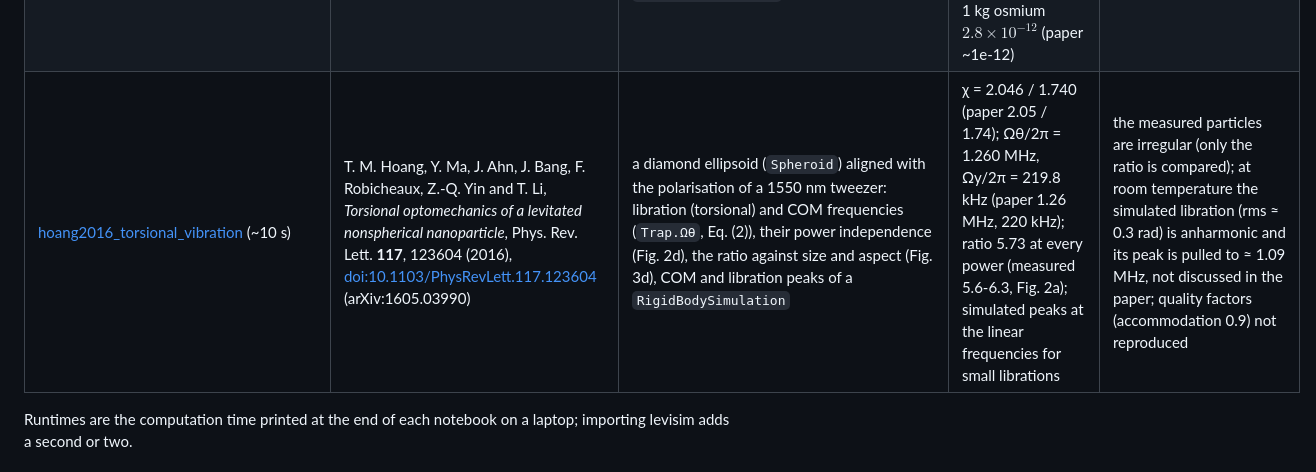
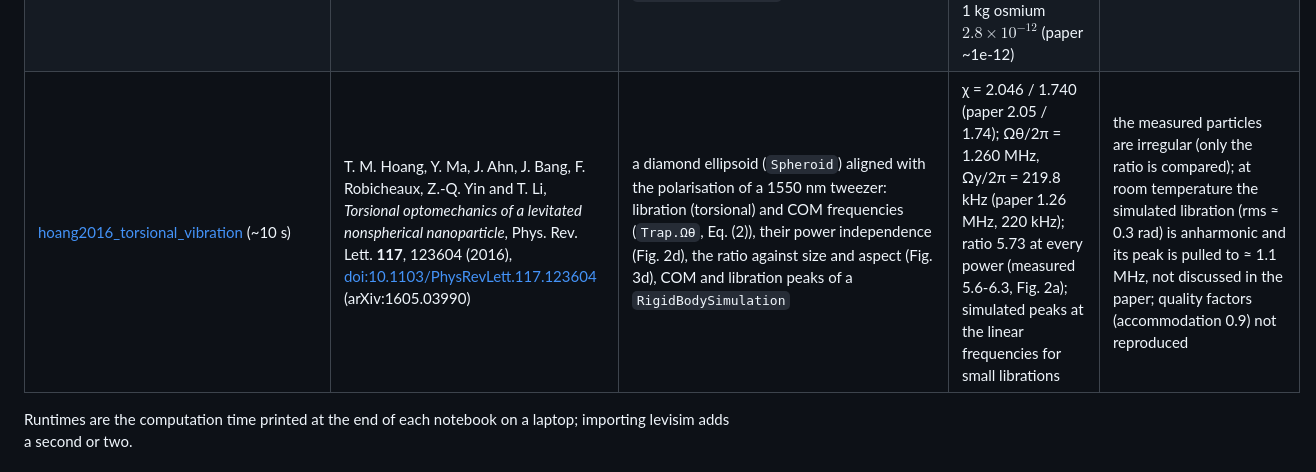
Before and after one commit to julianiacoponi/levisim, a Markdown page: notebooks/papers/README.md, the part around the change. Drawn GitHub-style.

```diff
--- a/notebooks/papers/README.md
+++ b/notebooks/papers/README.md
@@ -20,7 +20,7 @@ running them.
 | [dania2024_paul_trap_ultrahigh_q](dania2024_paul_trap_ultrahigh_q.ipynb) (~40 s) | L. Dania, D. S. Bykov, F. Goschin, M. Teller, A. Kassid and T. E. Northup, *Ultrahigh quality factor of a levitated nanomechanical oscillator*, Phys. Rev. Lett. **132**, 133602 (2024), [doi:10.1103/PhysRevLett.132.133602](https://doi.org/10.1103/PhysRevLett.132.133602) (arXiv:2304.02408) | a linear `PaulTrap` with a 300 e, 4.3 × 10⁻¹⁷ kg particle: axial frequency, electrode-noise chain $S_v \to S_{EE} \to S_{ff} \to \Gamma$, gas damping and gas heating, simulated heating with the full rf force | $S_{EE}$ = 1.71 × 10⁻⁹ (V/m)²/Hz, $S_{ff}$ = 3.9 × 10⁻⁴² N²/Hz (paper 1.7 × 10⁻⁹, 4 × 10⁻⁴²); heating 2.7 × 10⁴ phonon/s against measured 3.1(8) × 10⁴; Q = 1.86 × 10¹⁰ and gas heating 2.1 × 10³ from the measured γ; simulated heating 0.91 × the formula (8 runs) | rf drive not given (illustrative); levisim's sphere damping 0.10 (H₂) - 0.37 (N₂) kHz/mbar against measured 0.9(2), a gap the paper also reports |
 | [penny2023_sympathetic_cooling](penny2023_sympathetic_cooling.ipynb) (~15 s) | T. W. Penny, A. Pontin and P. F. Barker, *Sympathetic cooling and squeezing of two colevitated nanoparticles*, Phys. Rev. Research **5**, 013070 (2023), [doi:10.1103/physrevresearch.5.013070](https://doi.org/10.1103/physrevresearch.5.013070) (arXiv:2111.03123v3) | two Coulomb-coupled particles in one Paul trap (`levisim.physics.interactions.Coulomb`): normal modes and mode shapes from the charges and separation (Sec. IV), the same modes through `MultiTrap`'s `g_direct`, thermal equilibrium and sympathetic cold-damping cooling in the time domain (`MultiParticleFreeSpaceSimulation`) against the exact Lyapunov prediction, the detection-noise-limited temperature of Eq. (22) | normal modes 237.2 and 414.1 Hz; $\|r_\pm\|$ = 1.594, 0.628 and energy fraction 0.718 against the paper's 1.60 ± 0.03, 0.61 ± 0.04 and 0.72 ± 0.03; simulated mode temperatures within 5.5 % of Lyapunov at five gains; Eq. (22) minimum 104 / 182 mK against measured 200 ± 10 / 190 ± 40 mK (the paper: about twice its expectation) | the quoted $r_\pm$ use the particle labels opposite to the quoted charges; measured radii (1.5 % apart) change $r_\pm$ by up to 7 %; the experiment's band-passed delayed feedback, detection noise and extra heating are not modelled (cold damping only); the Paul trap enters as fixed axial frequencies |
 | [krisnanda2020_gravity_entanglement](krisnanda2020_gravity_entanglement.ipynb) (~15 s) | T. Krisnanda, G. Y. Tham, M. Paternostro and T. Paterek, *Observable quantum entanglement due to gravity*, npj Quantum Inf. **6**, 12 (2020), [doi:10.1038/s41534-020-0243-y](https://doi.org/10.1038/s41534-020-0243-y) | two masses in harmonic traps coupled by `NewtonianGravity` (`MultiTrap(interactions=[...])`, `covariance.evolve_covariance(..., cavity=False)`, `particle_log_negativity`): the figure of merit $\eta$, entanglement from ground, thermal and squeezed states; Casimir and Coulomb couplings against gravity; survival maps against pressure, temperature and size with `decoherence_budget` (gas, blackbody) | $\eta\omega^2$ = 1.364e-6 s⁻² (paper 1.36e-6); ground-state $E_N^\mathrm{max}$ = 0.013827 nats against $\approx\eta$ = 0.013639 ($O(\eta^2)$); thermal amplitudes $\eta - \ln(2n+1)$ to $O(\eta^2)$; squeezed 1.0068 against $\|s_A + s_B\|$ = 1; Casimir/gravity for 1 kg osmium $2.8\times10^{-12}$ (paper ~1e-12) | 100 μg Casimir ratio 0.083 against ~1e-2 (unspecified $f_0$, gap = $R$ outside the proximity-force regime); the paper's coherence times and released-mass scheme not reproduced; Gaussian states only (Bose et al. 2017 out of scope); point-dipole blackbody rates |
-| [hoang2016_torsional_vibration](hoang2016_torsional_vibration.ipynb) (~10 s) | T. M. Hoang, Y. Ma, J. Ahn, J. Bang, F. Robicheaux, Z.-Q. Yin and T. Li, *Torsional optomechanics of a levitated nonspherical nanoparticle*, Phys. Rev. Lett. **117**, 123604 (2016), [doi:10.1103/PhysRevLett.117.123604](https://doi.org/10.1103/PhysRevLett.117.123604) (arXiv:1605.03990) | a diamond ellipsoid (`Spheroid`) aligned with the polarisation of a 1550 nm tweezer: libration (torsional) and COM frequencies (`Trap.Ωθ`, Eq. (2)), their power independence (Fig. 2d), the ratio against size and aspect (Fig. 3d), COM and libration peaks of a `RigidBodySimulation` | χ = 2.046 / 1.740 (paper 2.05 / 1.74); Ωθ/2π = 1.260 MHz, Ωy/2π = 219.8 kHz (paper 1.26 MHz, 220 kHz); ratio 5.73 at every power (measured 5.6-6.3, Fig. 2a); simulated peaks at the linear frequencies for small librations | the measured particles are irregular (only the ratio is compared); at room temperature the simulated libration (rms ≈ 0.3 rad) is anharmonic and its peak is pulled to ≈ 1.09 MHz, not discussed in the paper; quality factors (accommodation 0.9) not reproduced |
+| [hoang2016_torsional_vibration](hoang2016_torsional_vibration.ipynb) (~10 s) | T. M. Hoang, Y. Ma, J. Ahn, J. Bang, F. Robicheaux, Z.-Q. Yin and T. Li, *Torsional optomechanics of a levitated nonspherical nanoparticle*, Phys. Rev. Lett. **117**, 123604 (2016), [doi:10.1103/PhysRevLett.117.123604](https://doi.org/10.1103/PhysRevLett.117.123604) (arXiv:1605.03990) | a diamond ellipsoid (`Spheroid`) aligned with the polarisation of a 1550 nm tweezer: libration (torsional) and COM frequencies (`Trap.Ωθ`, Eq. (2)), their power independence (Fig. 2d), the ratio against size and aspect (Fig. 3d), COM and libration peaks of a `RigidBodySimulation` | χ = 2.046 / 1.740 (paper 2.05 / 1.74); Ωθ/2π = 1.260 MHz, Ωy/2π = 219.8 kHz (paper 1.26 MHz, 220 kHz); ratio 5.73 at every power (measured 5.6-6.3, Fig. 2a); simulated peaks at the linear frequencies for small librations | the measured particles are irregular (only the ratio is compared); at room temperature the simulated libration (rms ≈ 0.3 rad) is anharmonic and its peak is pulled to ≈ 1.1 MHz, not discussed in the paper; quality factors (accommodation 0.9) not reproduced |
 
 Runtimes are the computation time printed at the end of each notebook on a laptop; importing levisim
 adds a second or two.
```
Also changed, not shown: docs/concepts/rotation.md (+12 -9 lines), docs/concepts/figures/rotation_libration_psd.png, 6 other files.
